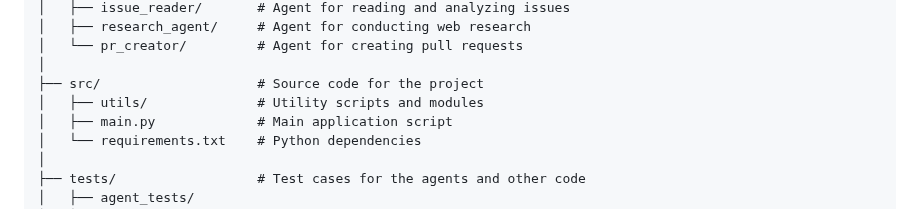
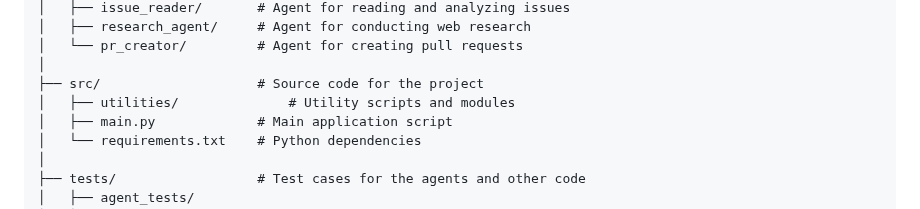
Before and after one commit to mikepsinn/positron, a Markdown page: docs/self-improvement.md, the part around the change. GitHub-like rendering.

Commit message:
feat: Updated docs/self-improvement.md

```diff
--- a/docs/self-improvement.md
+++ b/docs/self-improvement.md
@@ -133,7 +133,7 @@ self-improving-repo/
 │   └── pr_creator/         # Agent for creating pull requests
 │
 ├── src/                    # Source code for the project
-│   ├── utils/              # Utility scripts and modules
+│   ├── utilities/              # Utility scripts and modules
 │   ├── main.py             # Main application script
 │   └── requirements.txt    # Python dependencies
 │
```
